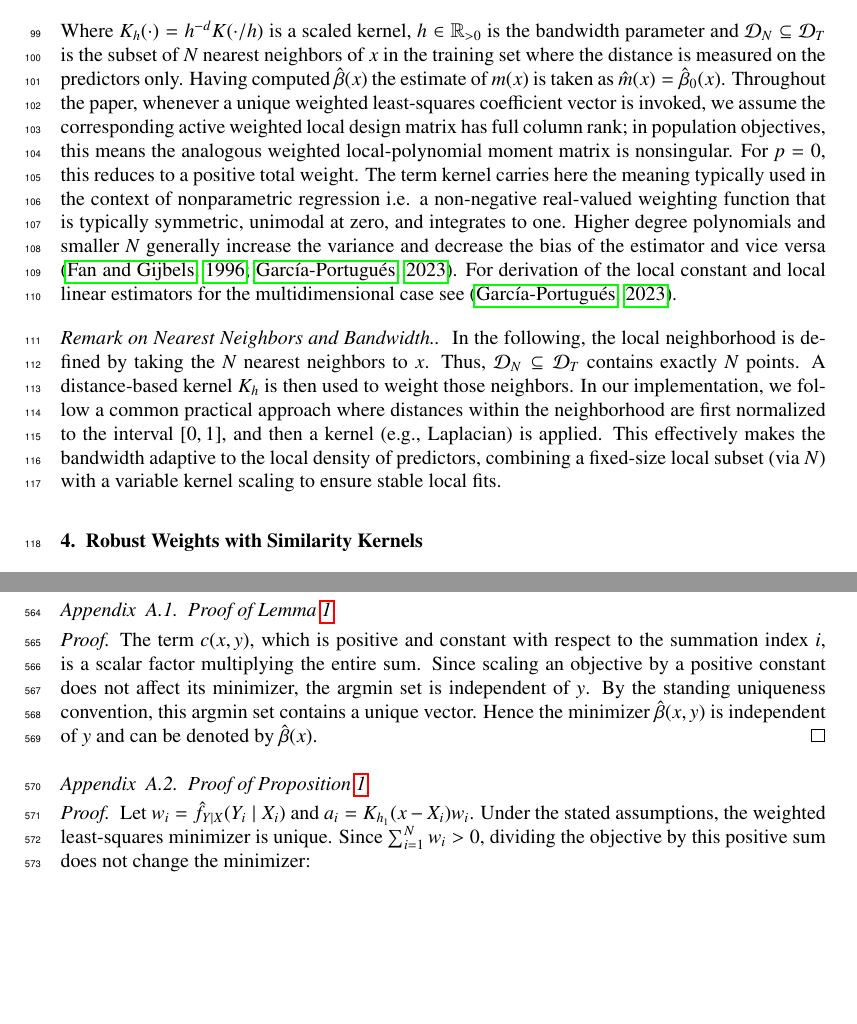
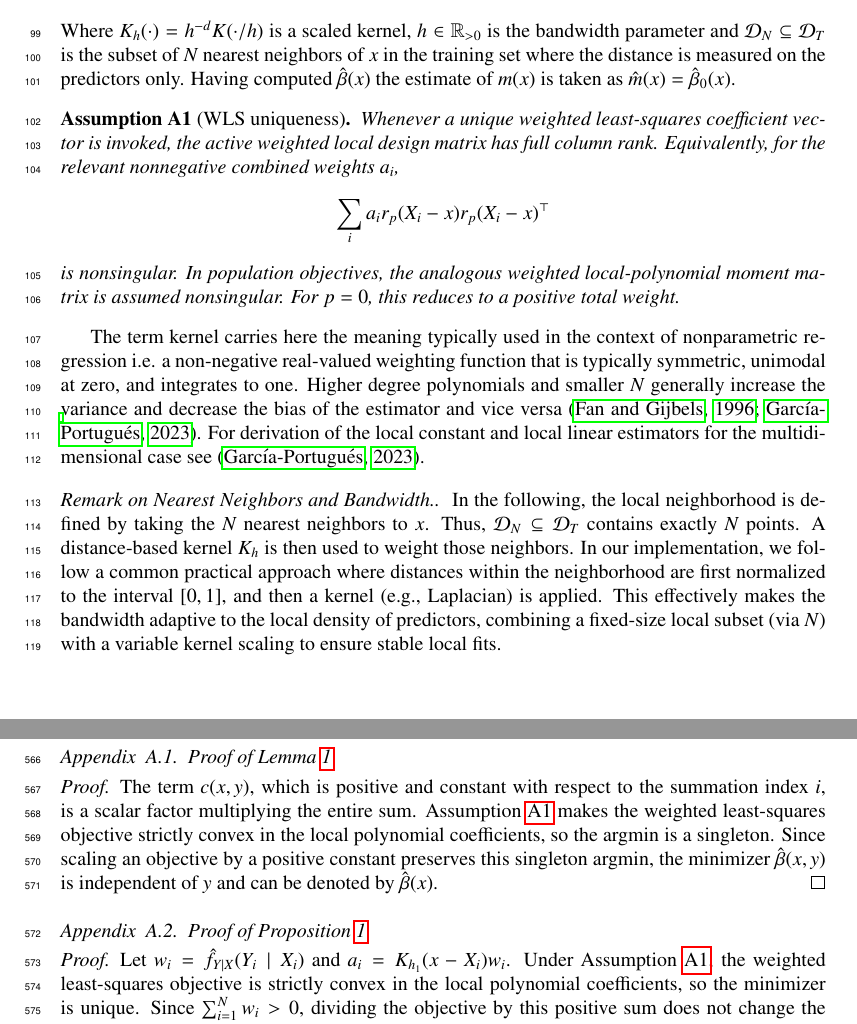
Before and after one commit to yaniv-shulman/rsklpr, a LaTeX paper (paper/rsklpr.tex): two parts of pages 4 and 20 of 26, joined at a grey line, cut so that both start at the same text, the shorter picture padded with empty space. Compiled offline with pdfLaTeX.

Commit message:
Formalized the assumption of the Gram matrix being non-singular, and now using references to this assumption throughout the text.

```diff
--- a/paper/rsklpr.tex
+++ b/paper/rsklpr.tex
@@ -97,7 +97,18 @@ where $\beta(x) \in \mathbb{R}^{p+1}$ are the polynomial coefficients to be esti
 \hat{\beta}(x) \coloneqq \arg\min_{\beta(x)} \mathcal{L}_{\text{lpr}}(x; \mathcal{D}_N,h)
 \label{beta_hat}
 \end{align}
-Where $K_h(\cdot) = h^{-d}K(\cdot/h)$ is a scaled kernel, $h \in \mathbb{R}_{> 0}$ is the bandwidth parameter and $\mathcal{D}_N \subseteq \mathcal{D}_T$ is the subset of $N$ nearest neighbors of $x$ in the training set where the distance is measured on the predictors only. Having computed $\hat{\beta}(x)$ the estimate of $m(x)$ is taken as $\hat{m}(x) = \hat{\beta}_0(x)$. Throughout the paper, whenever a unique weighted least-squares coefficient vector is invoked, we assume the corresponding active weighted local design matrix has full column rank; in population objectives, this means the analogous weighted local-polynomial moment matrix is nonsingular. For \(p=0\), this reduces to a positive total weight. The term kernel carries here the meaning typically used in the context of nonparametric regression i.e. a non-negative real-valued weighting function that is typically symmetric, unimodal at zero, and integrates to one. Higher degree polynomials and smaller $N$ generally increase the variance and decrease the bias of the estimator and vice versa \citep{Fan1996Local,Garcia-Portugues2023}. For derivation of the local constant and local linear estimators for the multidimensional case see \citep{Garcia-Portugues2023}.
+Where $K_h(\cdot) = h^{-d}K(\cdot/h)$ is a scaled kernel, $h \in \mathbb{R}_{> 0}$ is the bandwidth parameter and $\mathcal{D}_N \subseteq \mathcal{D}_T$ is the subset of $N$ nearest neighbors of $x$ in the training set where the distance is measured on the predictors only. Having computed $\hat{\beta}(x)$ the estimate of $m(x)$ is taken as $\hat{m}(x) = \hat{\beta}_0(x)$.
+
+\begin{assumption}[WLS uniqueness]
+\label{ass:wls_uniqueness}
+Whenever a unique weighted least-squares coefficient vector is invoked, the active weighted local design matrix has full column rank. Equivalently, for the relevant nonnegative combined weights \(a_i\),
+\[
+\sum_i a_i r_p(X_i-x)r_p(X_i-x)^\top
+\]
+is nonsingular. In population objectives, the analogous weighted local-polynomial moment matrix is assumed nonsingular. For \(p=0\), this reduces to a positive total weight.
+\end{assumption}
+
+The term kernel carries here the meaning typically used in the context of nonparametric regression i.e. a non-negative real-valued weighting function that is typically symmetric, unimodal at zero, and integrates to one. Higher degree polynomials and smaller $N$ generally increase the variance and decrease the bias of the estimator and vice versa \citep{Fan1996Local,Garcia-Portugues2023}. For derivation of the local constant and local linear estimators for the multidimensional case see \citep{Garcia-Portugues2023}.
 
 \paragraph{Remark on Nearest Neighbors and Bandwidth.}
 In the following, the local neighborhood is defined by taking the \(N\) nearest neighbors to \(x\). Thus, \(\mathcal{D}_N \subseteq \mathcal{D}_T\) contains exactly \(N\) points. A distance-based kernel \(K_h\) is then used to weight those neighbors. In our implementation, we follow a common practical approach where distances within the neighborhood are first normalized to the interval $[0,1]$, and then a kernel (e.g., Laplacian) is applied. This effectively makes the bandwidth adaptive to the local density of predictors, combining a fixed-size local subset (via \(N\)) with a variable kernel scaling to ensure stable local fits.
@@ -568,13 +581,13 @@ Additionally, further development of this framework may involve exploring differ
 \subsection{Proof of Lemma~\ref{lemma:invariance}}
 \label{appendix:proof_invariance}
 \begin{proof}
-The term \( c(x,y) \), which is positive and constant with respect to the summation index \(i\), is a scalar factor multiplying the entire sum. Since scaling an objective by a positive constant does not affect its minimizer, the argmin set is independent of \(y\). By the standing uniqueness convention, this argmin set contains a unique vector. Hence the minimizer \(\hat\beta(x,y)\) is independent of \(y\) and can be denoted by \(\hat\beta(x)\).
+The term \( c(x,y) \), which is positive and constant with respect to the summation index \(i\), is a scalar factor multiplying the entire sum. Assumption~\ref{ass:wls_uniqueness} makes the weighted least-squares objective strictly convex in the local polynomial coefficients, so the argmin is a singleton. Since scaling an objective by a positive constant preserves this singleton argmin, the minimizer \(\hat\beta(x,y)\) is independent of \(y\) and can be denoted by \(\hat\beta(x)\).
 \end{proof}
 
 \subsection{Proof of Proposition~\ref{prop:reweighting}}
 \label{appendix:proof_reweighting}
 \begin{proof}
-Let $w_i = \hat f_{Y\mid X}(Y_i\mid X_i)$ and \(a_i=K_{h_1}(x-X_i)w_i\). Under the stated assumptions, the weighted least-squares minimizer is unique. Since \(\sum_{i=1}^N w_i>0\), dividing the objective by this positive sum does not change the minimizer:
+Let $w_i = \hat f_{Y\mid X}(Y_i\mid X_i)$ and \(a_i=K_{h_1}(x-X_i)w_i\). Under Assumption~\ref{ass:wls_uniqueness}, the weighted least-squares objective is strictly convex in the local polynomial coefficients, so the minimizer is unique. Since \(\sum_{i=1}^N w_i>0\), dividing the objective by this positive sum does not change the minimizer:
 \begin{align}
 \hat{\beta}(x) &= \arg\min_{\beta(x)} \frac{1}{\sum_{k=1}^N w_k} \sum_{i=1}^N w_i \left[ \left(Y_i-\sum_{j=0}^{p}\beta_j(x)(X_i - x)^j\right)^2 K_{h_1}(x-X_i) \right].
 \end{align}
```
Also changed, not shown: paper/rsklpr.tex (12 more changed lines).
